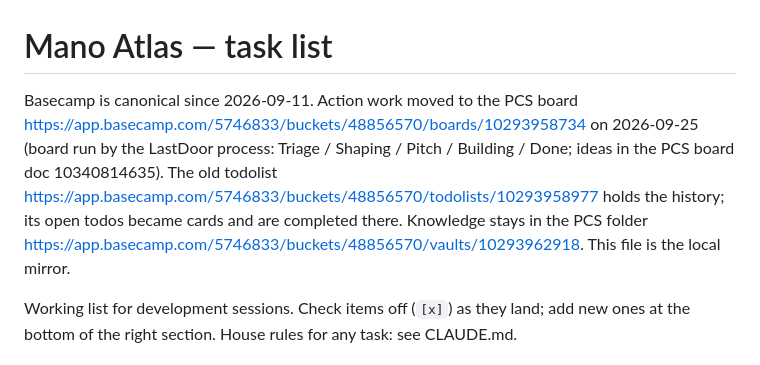
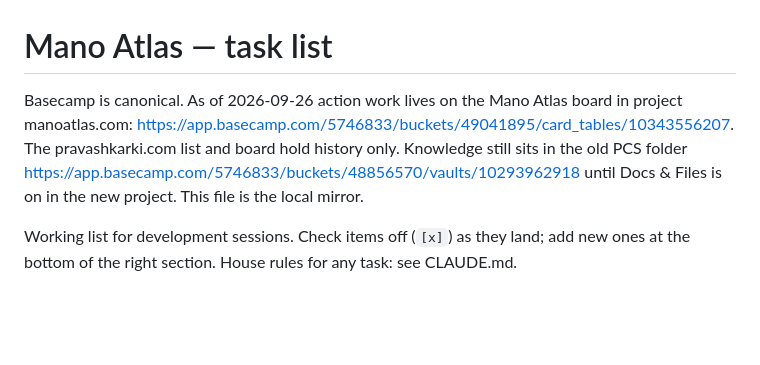
Before and after one commit to pravashkarki/mano-atlas, a Markdown page: TASKS.md, the part around the change. GitHub-like rendering; blank space fills up the shorter version.

Commit message:
docs: point action work at the manoatlas.com board
The old pcs.pravashkarki.com list is history. Open cards now live on the Mano Atlas board.

```diff
--- a/TASKS.md
+++ b/TASKS.md
@@ -1,6 +1,6 @@
 # Mano Atlas — task list
 
-Basecamp is canonical since 2026-09-11. Action work moved to the PCS board https://app.basecamp.com/5746833/buckets/48856570/boards/10293958734 on 2026-09-25 (board run by the LastDoor process: Triage / Shaping / Pitch / Building / Done; ideas in the PCS board doc 10340814635). The old todolist https://app.basecamp.com/5746833/buckets/48856570/todolists/10293958977 holds the history; its open todos became cards and are completed there. Knowledge stays in the PCS folder https://app.basecamp.com/5746833/buckets/48856570/vaults/10293962918. This file is the local mirror.
+Basecamp is canonical. As of 2026-09-26 action work lives on the Mano Atlas board in project manoatlas.com: https://app.basecamp.com/5746833/buckets/49041895/card_tables/10343556207. The pravashkarki.com list and board hold history only. Knowledge still sits in the old PCS folder https://app.basecamp.com/5746833/buckets/48856570/vaults/10293962918 until Docs & Files is on in the new project. This file is the local mirror.
 
 Working list for development sessions. Check items off (`[x]`) as they land; add new ones at the bottom of the right section. House rules for any task: see CLAUDE.md.
 
```
Also changed, not shown: CLAUDE.md (+4 -3 lines).
